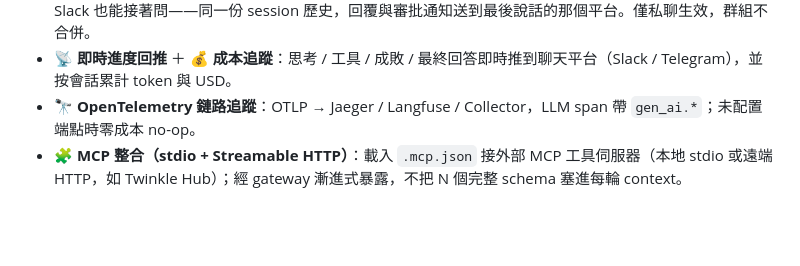
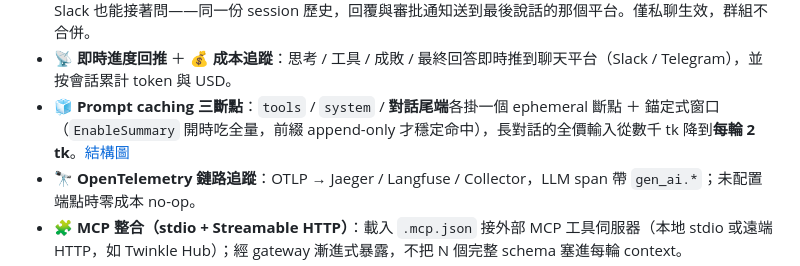
Before and after one commit to SIMPLYBOYS/cogito-agent, a Markdown page: README.md, the part around the change. GitHub-like rendering; blank space fills up the shorter version.

```diff
--- a/README.md
+++ b/README.md
@@ -49,6 +49,7 @@
   - **定址行為兩邊語意一致**：私聊/DM 每則都當任務；頻道/群組只在 **@機器人**（或 Telegram 裡回覆機器人）時才觸發，並自動剝掉 @
 - 🔗 **DM 跨平台連續性**（`COGITO_USER_LINK`）：宣告同一人的各平台 id 後，在 Telegram 私聊問到一半換 Slack 也能接著問——同一份 session 歷史，回覆與審批通知送到最後說話的那個平台。僅私聊生效，群組不合併。
 - 📡 **即時進度回推** ＋ 💰 **成本追蹤**：思考 / 工具 / 成敗 / 最終回答即時推到聊天平台（Slack / Telegram），並按會話累計 token 與 USD。
+- 🧊 **Prompt caching 三斷點**：`tools` / `system` / **對話尾端**各掛一個 ephemeral 斷點 ＋ 錨定式窗口（`EnableSummary` 開時吃全量，前綴 append-only 才穩定命中），長對話的全價輸入從數千 tk 降到**每輪 2 tk**。[結構圖](docs/diagrams/caching-breakpoints.svg)
 - 🔭 **OpenTelemetry 鏈路追蹤**：OTLP → Jaeger / Langfuse / Collector，LLM span 帶 `gen_ai.*`；未配置端點時零成本 no-op。
 - 🧩 **MCP 整合（stdio + Streamable HTTP）**：載入 `.mcp.json` 接外部 MCP 工具伺服器（本地 stdio 或遠端 HTTP，如 Twinkle Hub）；經 gateway 漸進式暴露，不把 N 個完整 schema 塞進每輪 context。
 - 🛠️ **Operator Dashboard**（`cmd/claw-dashboard`）：綁 loopback 的維運面板——執行樹回放、用量切片、技能／排程／MCP／金鑰輪替／權限政策，以及可就地驅動 agent 的內嵌 chat（逐字串流）。
```
Also changed, not shown: docs/roadmap-next.md (+3 -0 lines), docs/diagrams/caching-breakpoints.drawio.png (added), 2 other files.
